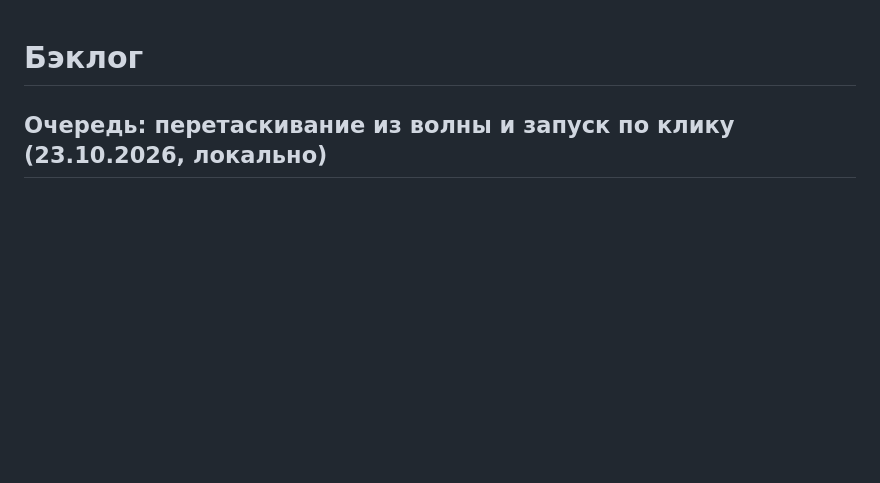
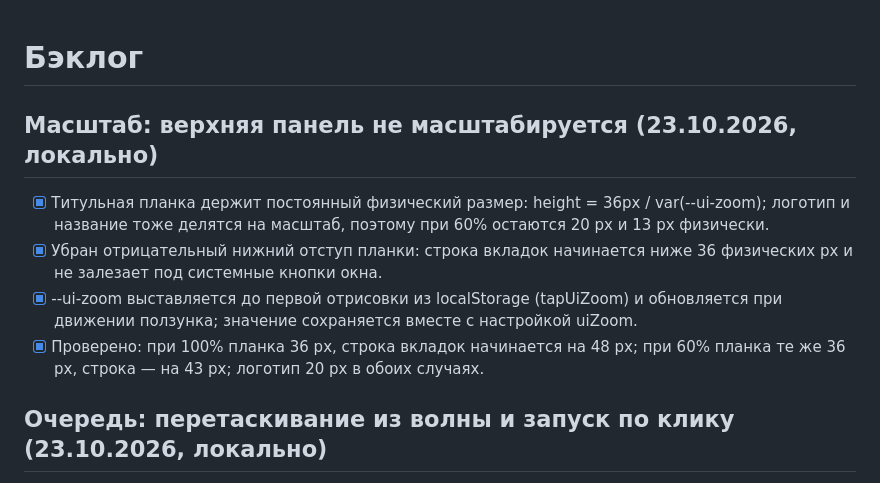
Before and after one commit to alexshikaka/tapyor-player, a Markdown page: TODO.md, the part around the change. Drawn GitHub-style; blank space fills up the shorter version.

Commit message:
TODO: запись про немаштабируемую верхнюю планку

```diff
--- a/TODO.md
+++ b/TODO.md
@@ -1,4 +1,9 @@
 # Бэклог
+## Масштаб: верхняя панель не масштабируется (23.10.2026, локально)
+- [x] Титульная планка держит постоянный физический размер: height = 36px / var(--ui-zoom); логотип и название тоже делятся на масштаб, поэтому при 60% остаются 20 px и 13 px физически.
+- [x] Убран отрицательный нижний отступ планки: строка вкладок начинается ниже 36 физических px и не залезает под системные кнопки окна.
+- [x] --ui-zoom выставляется до первой отрисовки из localStorage (tapUiZoom) и обновляется при движении ползунка; значение сохраняется вместе с настройкой uiZoom.
+- [x] Проверено: при 100% планка 36 px, строка вкладок начинается на 48 px; при 60% планка те же 36 px, строка — на 43 px; логотип 20 px в обоих случаях.
 ## Очередь: перетаскивание из волны и запуск по клику (23.10.2026, локально)
 - [x] Перетаскивать можно любую строку очереди, включая играющую и сыгранные. При переносе играющего трека воспроизведение продолжается: moveItem обновляет current, а не сбрасывает его.
 - [x] Строки «Дальше в волне» стали draggable: трек можно перетащить в активную очередь на нужное место (вставляется как обычный, не фоновый), из волны он при этом убирается, волна добирается заново.
```
